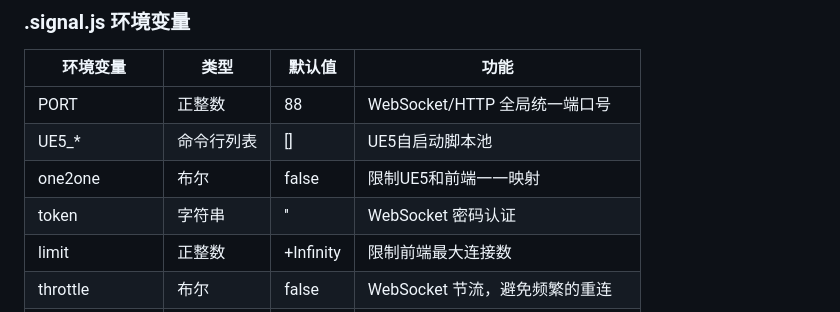
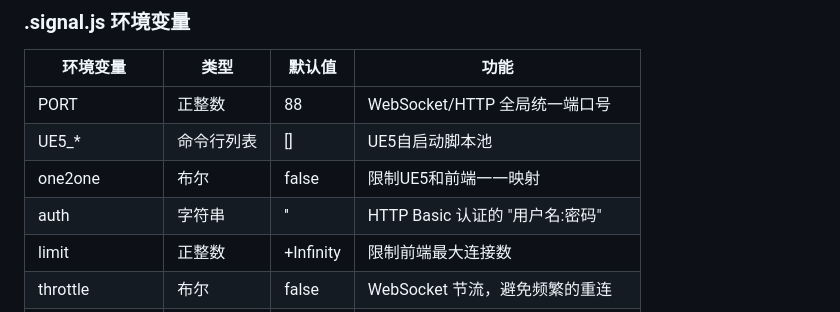
Before and after one commit to inveta/peer-stream, a Markdown page: README-zh.md, the part around the change. Drawn GitHub-style.

```diff
--- a/README-zh.md
+++ b/README-zh.md
@@ -54,7 +54,7 @@ signal.js在官方库的基础上做了大量优化
 | PORT     | 正整数     | 88        | WebSocket/HTTP 全局统一端口号  |
 | UE5_*    | 命令行列表 | []        | UE5自启动脚本池                |
 | one2one  | 布尔       | false     | 限制UE5和前端一一映射          |
-| token    | 字符串     | ''        | WebSocket 密码认证             |
+| auth     | 字符串     | ''        | HTTP Basic 认证的 "用户名:密码" |
 | limit    | 正整数     | +Infinity | 限制前端最大连接数             |
 | throttle | 布尔       | false     | WebSocket 节流，避免频繁的重连 |
 | exeUeCoolTime | 正整数  | 60      | 下次再启动同一个UE实例的时间间隔  |
```
